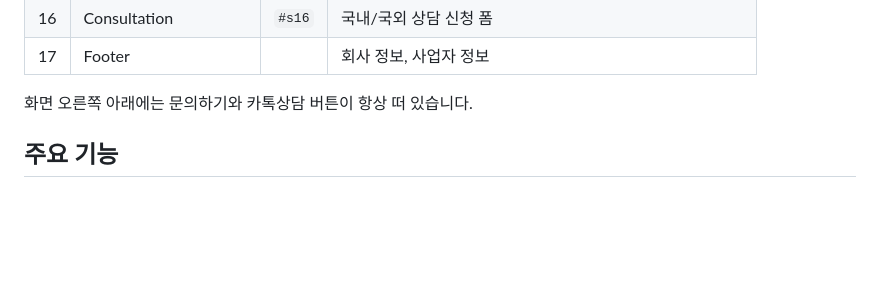
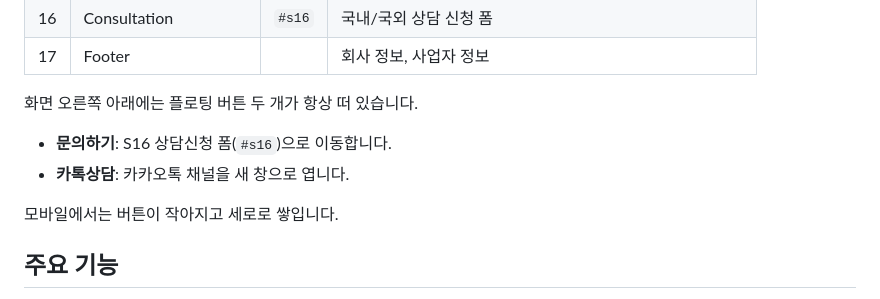
Before and after one commit to jandela00/beat-landing, a Markdown page: README.md, the part around the change. Drawn GitHub-style; blank space fills up the shorter version.

Commit message:
Document floating contact buttons in README
Co-Authored-By: Claude Opus 5.5 <noreply@anthropic.com>
Claude-Session: https://claude.ai/code/session_01Ms3PpYBd4gizKt37nMUPBf

```diff
--- a/README.md
+++ b/README.md
@@ -28,7 +28,12 @@
 | 16 | Consultation | `#s16` | 국내/국외 상담 신청 폼 |
 | 17 | Footer | | 회사 정보, 사업자 정보 |
 
-화면 오른쪽 아래에는 문의하기와 카톡상담 버튼이 항상 떠 있습니다.
+화면 오른쪽 아래에는 플로팅 버튼 두 개가 항상 떠 있습니다.
+
+- **문의하기**: S16 상담신청 폼(`#s16`)으로 이동합니다.
+- **카톡상담**: 카카오톡 채널을 새 창으로 엽니다.
+
+모바일에서는 버튼이 작아지고 세로로 쌓입니다.
 
 ## 주요 기능
 
```
